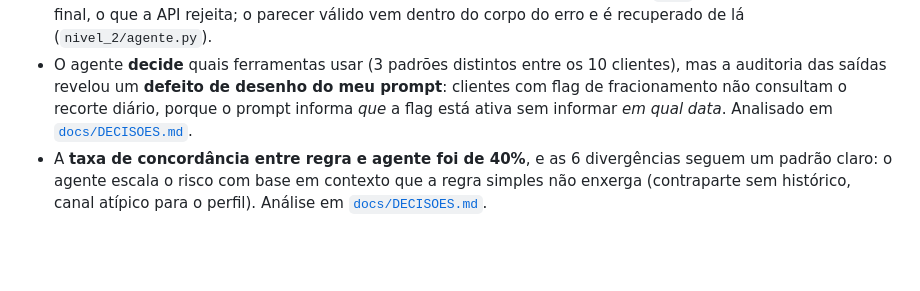
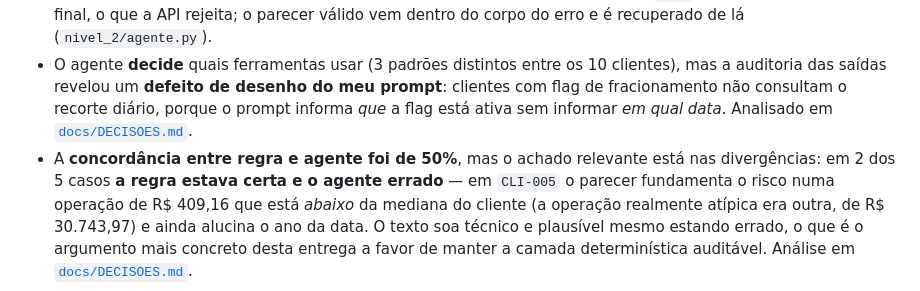
Before and after one commit to FelipeDev118/desafio-itau-ai-engineer, a Markdown page: README.md, the part around the change. GitHub-like rendering; blank space fills up the shorter version.

```diff
--- a/README.md
+++ b/README.md
@@ -71,7 +71,10 @@ python confronto.py    # confronta regra vs. agente -> outputs/
   fracionamento não consultam o recorte diário, porque o prompt informa *que* a flag está ativa
   sem informar *em qual data*. Analisado em
   [`docs/DECISOES.md`](docs/DECISOES.md#nível-2--agente-e-ferramentas).
-- A **taxa de concordância entre regra e agente foi de 40%**, e as 6 divergências seguem um
-  padrão claro: o agente escala o risco com base em contexto que a regra simples não enxerga
-  (contraparte sem histórico, canal atípico para o perfil). Análise em
+- A **concordância entre regra e agente foi de 50%**, mas o achado relevante está nas
+  divergências: em 2 dos 5 casos **a regra estava certa e o agente errado** — em `CLI-005` o
+  parecer fundamenta o risco numa operação de R$ 409,16 que está *abaixo* da mediana do cliente
+  (a operação realmente atípica era outra, de R$ 30.743,97) e ainda alucina o ano da data. O
+  texto soa técnico e plausível mesmo estando errado, o que é o argumento mais concreto desta
+  entrega a favor de manter a camada determinística auditável. Análise em
   [`docs/DECISOES.md`](docs/DECISOES.md#nível-2--confronto-regra-vs-modelo).
```
Also changed, not shown: docs/DECISOES.md (+63 -23 lines), docs/USO_DE_IA.md (+19 -0 lines).
